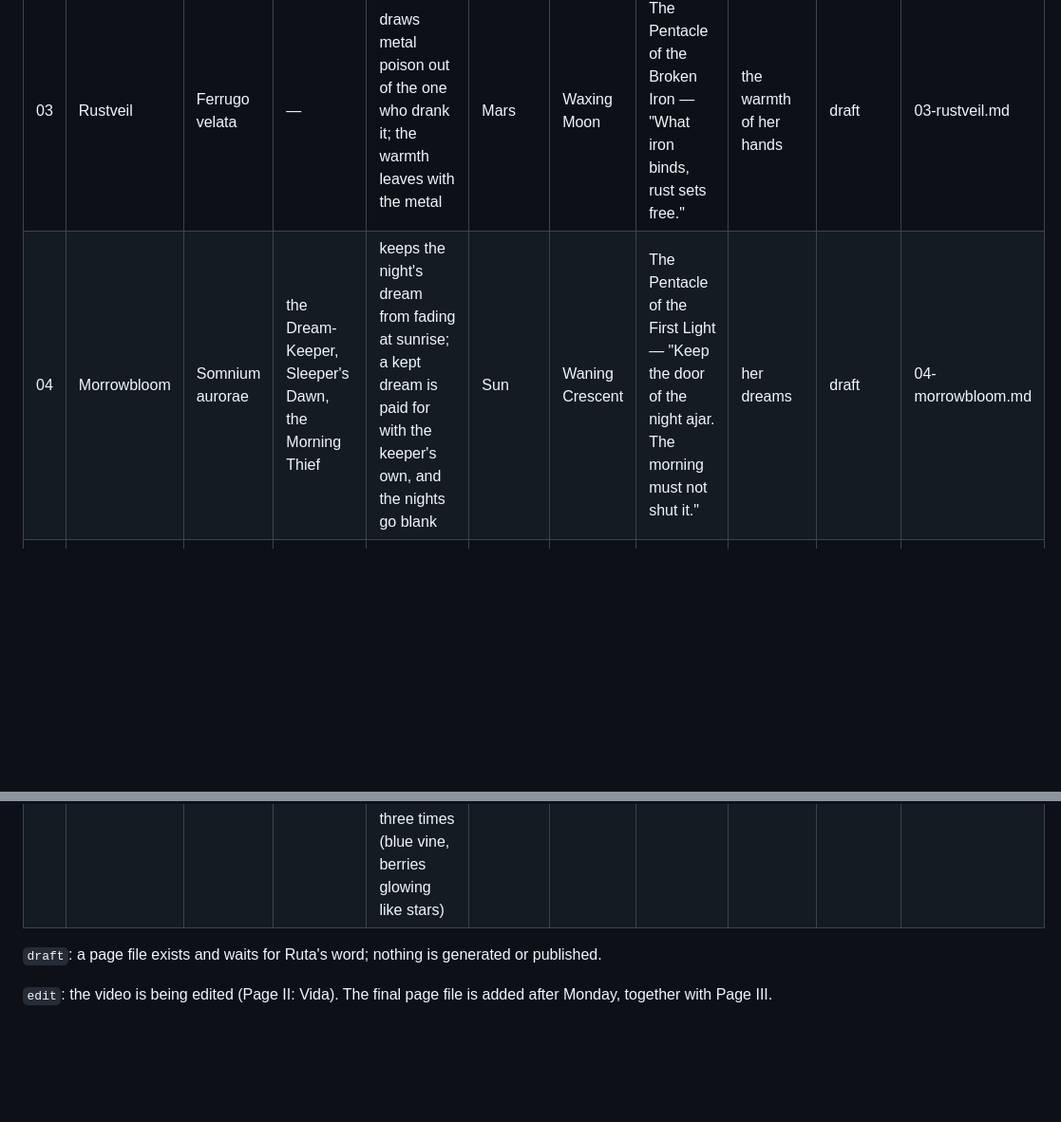
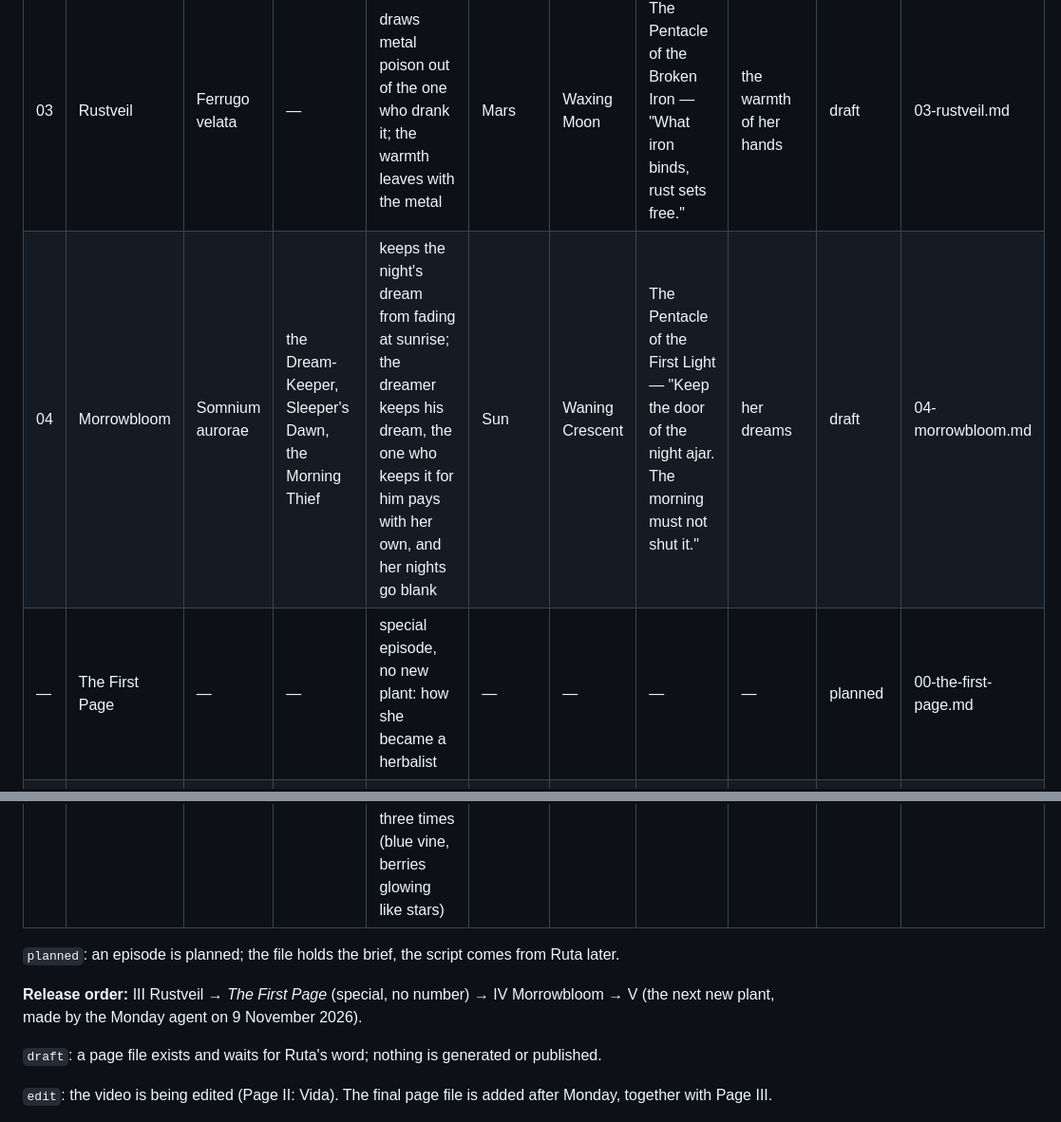
Before and after one commit to amaranabodhi-max/Core-Soul-Blueprint, a Markdown page: content/herbarium/INDEX.md, 2 parts joined by grey strips. Shown at 95% size. Rendered like a GitHub page; blank space fills up the shorter version.

```diff
--- a/content/herbarium/INDEX.md
+++ b/content/herbarium/INDEX.md
@@ -4,11 +4,16 @@
 | 01 | Hollowbell | Oblivaria cava | Widow's Lantern, the Nameless Bell, Užmarštė | holds one name; give it another's and it takes yours | Venus | Blue Moon | The Pentacle of the Lost Name — "Leave the circle open. A forgotten name must have a way home." | name | final | 01-hollowbell.md |
 | 02 | Dusklantern | Lucerna vesperis | — | its lanterns dim at self-deception and kindle at the first honest words; deny what it reveals, and a pod keeps your voice | Mercury | Dark Moon | The Pentacle of the Honest Flame — "One flame. One truth. An open door." | voice | edit | 02-dusklantern.md |
 | 03 | Rustveil | Ferrugo velata | — | draws metal poison out of the one who drank it; the warmth leaves with the metal | Mars | Waxing Moon | The Pentacle of the Broken Iron — "What iron binds, rust sets free." | the warmth of her hands | draft | 03-rustveil.md |
-| 04 | Morrowbloom | Somnium aurorae | the Dream-Keeper, Sleeper's Dawn, the Morning Thief | keeps the night's dream from fading at sunrise; a kept dream is paid for with the keeper's own, and the nights go blank | Sun | Waning Crescent | The Pentacle of the First Light — "Keep the door of the night ajar. The morning must not shut it." | her dreams | draft | 04-morrowbloom.md |
+| 04 | Morrowbloom | Somnium aurorae | the Dream-Keeper, Sleeper's Dawn, the Morning Thief | keeps the night's dream from fading at sunrise; the dreamer keeps his dream, the one who keeps it for him pays with her own, and her nights go blank | Sun | Waning Crescent | The Pentacle of the First Light — "Keep the door of the night ajar. The morning must not shut it." | her dreams | draft | 04-morrowbloom.md |
+| — | The First Page | — | — | special episode, no new plant: how she became a herbalist | — | — | — | — | planned | 00-the-first-page.md |
 | — | Stillface | Persona pallida | the Calm Face, the Wife's Mask, Lady's Quiet | holds a trembling face quiet; the calm outlasts the feeling, and a face that tests it loses its laugh | Jupiter | Full Moon | The Pentacle of the Calm Face — "A still face is a closed door. Keep the key." | laugh | reserved | NN-stillface.md |
 | — | Crimson Whisperfern | — | — | in its shadow, paths forget where they end (black fern with crimson dew) | — | — | — | — | reserved | — |
 | — | Bride's Shadow | Rosa sponsalis | — | its scent brings a sleep where clocks run backwards; the sleeper does not age, but wakes to no one she loved (white rose with transparent thorns). Key to the plot: tied to the secret of why the heroine does not age. Number and any use only by Ruta's decision | Saturn | Waning | The Pentacle of the Backward Hour — "Sleep, and the clock forgets you." | everyone she would wake to | key | NN-brides-shadow.md |
 | — | Star Soulbane | — | — | its sap makes a shadow leave its owner; grows where night falls three times (blue vine, berries glowing like stars) | — | — | — | shadow | reserved | — |
+
+`planned`: an episode is planned; the file holds the brief, the script comes from Ruta later.
+
+**Release order:** III Rustveil → *The First Page* (special, no number) → IV Morrowbloom → V (the next new plant, made by the Monday agent on 9 November 2026).
 
 `draft`: a page file exists and waits for Ruta's word; nothing is generated or published.
 
```
Also changed, not shown: content/herbarium/00-the-first-page.md (added, +19 -0 lines), content/herbarium/04-morrowbloom.md (+6 -6 lines).
